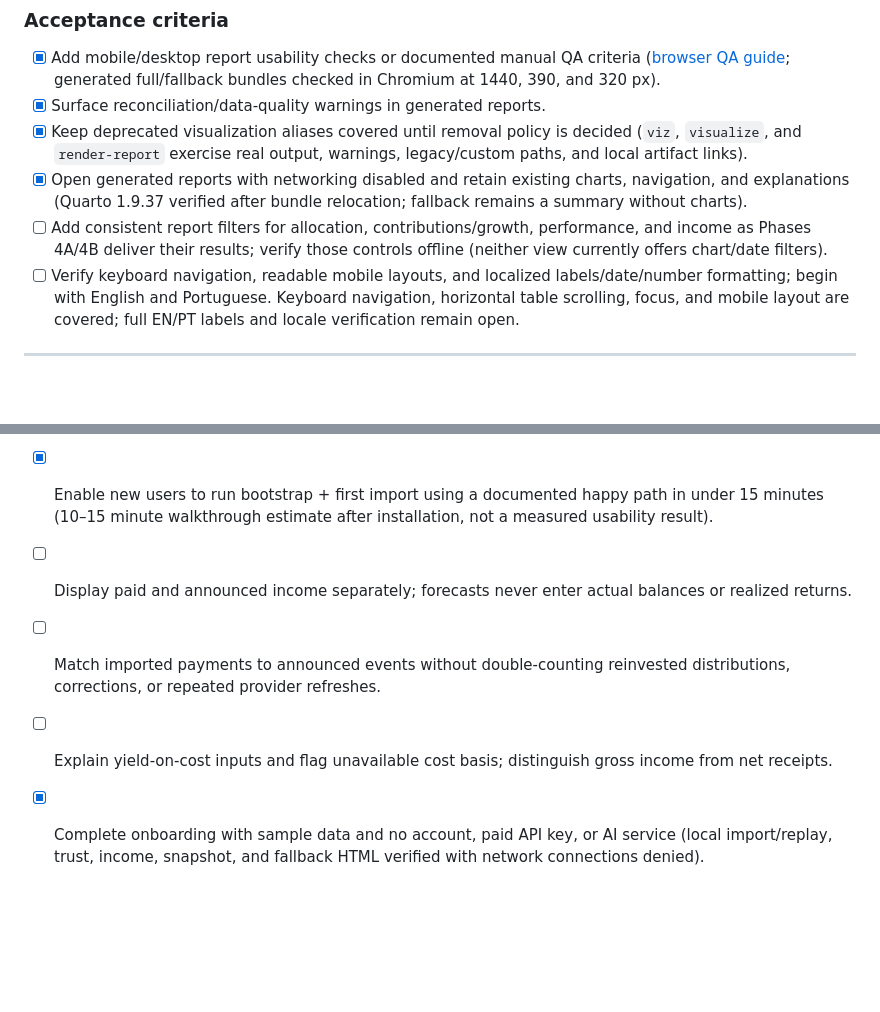
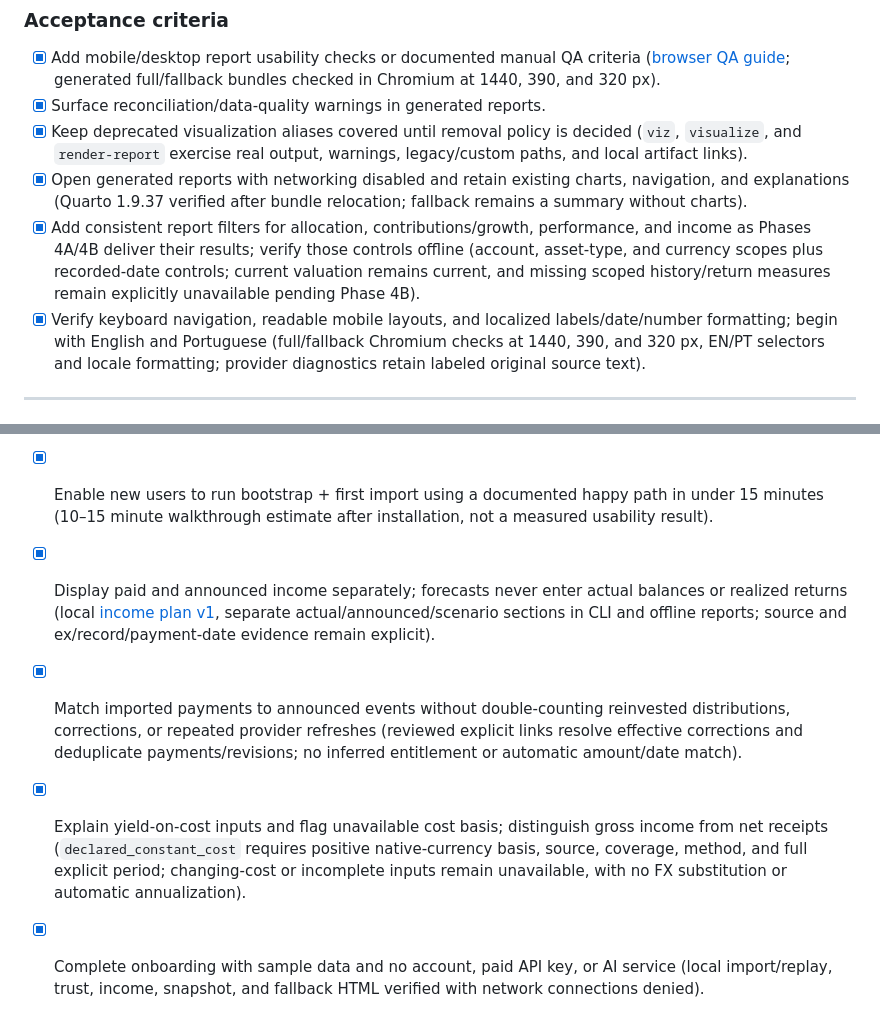
Before and after one commit to ricardocabral/rikdom, a Markdown page: ROADMAP.md, 2 parts joined by grey strips. Drawn GitHub-style; blank space fills up the shorter version.

Commit message:
docs: complete income planning and localized report roadmap criteria

```diff
--- a/ROADMAP.md
+++ b/ROADMAP.md
@@ -208,9 +208,8 @@ Sequencing override:
 - [x] Surface reconciliation/data-quality warnings in generated reports.
 - [x] Keep deprecated visualization aliases covered until removal policy is decided (`viz`, `visualize`, and `render-report` exercise real output, warnings, legacy/custom paths, and local artifact links).
 - [x] Open generated reports with networking disabled and retain existing charts, navigation, and explanations (Quarto 1.9.37 verified after bundle relocation; fallback remains a summary without charts).
-- [ ] Add consistent report filters for allocation, contributions/growth, performance, and income as Phases 4A/4B deliver their results; verify those controls offline (neither view currently offers chart/date filters).
-- [ ] Verify keyboard navigation, readable mobile layouts, and localized labels/date/number formatting; begin with English and Portuguese.
-  Keyboard navigation, horizontal table scrolling, focus, and mobile layout are covered; full EN/PT labels and locale verification remain open.
+- [x] Add consistent report filters for allocation, contributions/growth, performance, and income as Phases 4A/4B deliver their results; verify those controls offline (account, asset-type, and currency scopes plus recorded-date controls; current valuation remains current, and missing scoped history/return measures remain explicitly unavailable pending Phase 4B).
+- [x] Verify keyboard navigation, readable mobile layouts, and localized labels/date/number formatting; begin with English and Portuguese (full/fallback Chromium checks at 1440, 390, and 320 px, EN/PT selectors and locale formatting; provider diagnostics retain labeled original source text).
 
 ---
 
@@ -239,9 +238,9 @@ Sequencing override:
 - [x] Expose income views through the `income` CLI and JSON/Markdown report artifacts.
 - [x] Ensure all first-party importers map dividend/interest/cashflow events consistently ([source coverage matrix](plugins/README.md#posted-income-coverage-by-source); signed corrections, separate tax/refunds, gross/net/unknown basis, and zero versus missing evidence are tested through import/replay; unsupported and holdings-only sources remain explicit).
 - [x] Enable new users to run bootstrap + first import using a documented happy path in under 15 minutes (10–15 minute walkthrough estimate after installation, not a measured usability result).
-- [ ] Display paid and announced income separately; forecasts never enter actual balances or realized returns.
-- [ ] Match imported payments to announced events without double-counting reinvested distributions, corrections, or repeated provider refreshes.
-- [ ] Explain yield-on-cost inputs and flag unavailable cost basis; distinguish gross income from net receipts.
+- [x] Display paid and announced income separately; forecasts never enter actual balances or realized returns (local [income plan v1](docs/reference/income-plan.md), separate actual/announced/scenario sections in CLI and offline reports; source and ex/record/payment-date evidence remain explicit).
+- [x] Match imported payments to announced events without double-counting reinvested distributions, corrections, or repeated provider refreshes (reviewed explicit links resolve effective corrections and deduplicate payments/revisions; no inferred entitlement or automatic amount/date match).
+- [x] Explain yield-on-cost inputs and flag unavailable cost basis; distinguish gross income from net receipts (`declared_constant_cost` requires positive native-currency basis, source, coverage, method, and full explicit period; changing-cost or incomplete inputs remain unavailable, with no FX substitution or automatic annualization).
 - [x] Complete onboarding with sample data and no account, paid API key, or AI service (local import/replay, trust, income, snapshot, and fallback HTML verified with network connections denied).
 
 
```
